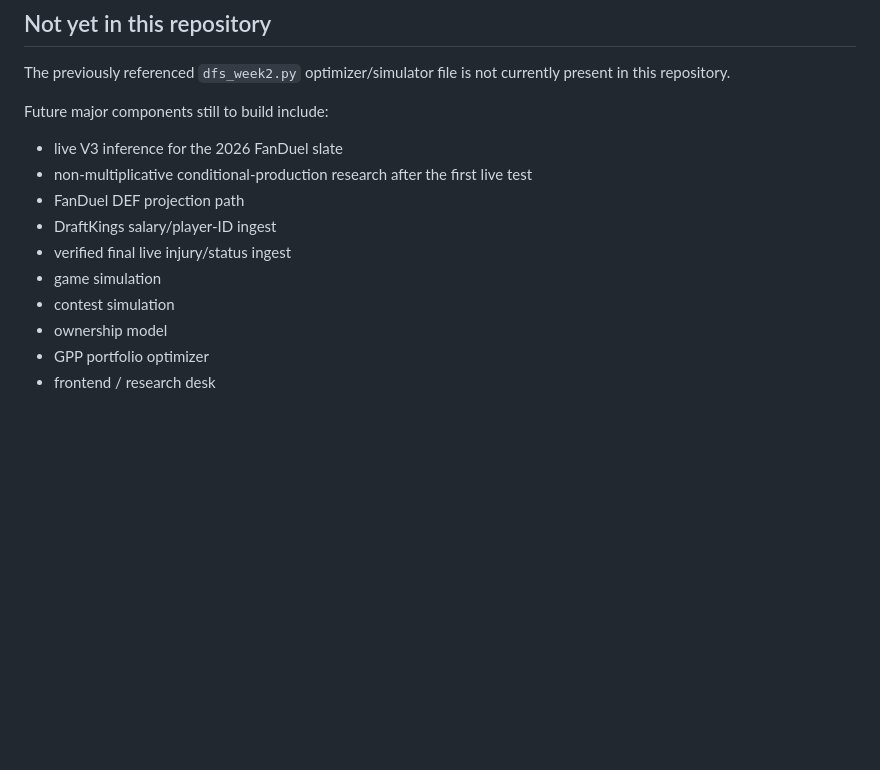
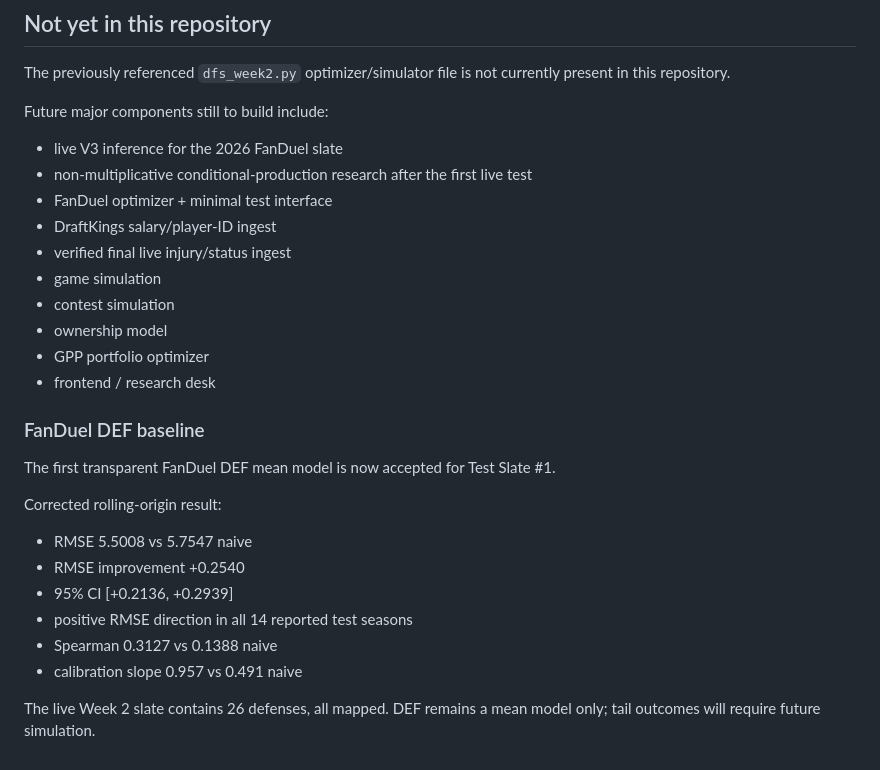
Before and after one commit to Travd3/nfl-dfs-engine, a Markdown page: README.md, the part around the change. Drawn GitHub-style; blank space fills up the shorter version.

Commit message:
Document accepted FanDuel DEF baseline

```diff
--- a/README.md
+++ b/README.md
@@ -181,7 +181,7 @@ Future major components still to build include:
 
 - live V3 inference for the 2026 FanDuel slate
 - non-multiplicative conditional-production research after the first live test
-- FanDuel DEF projection path
+- FanDuel optimizer + minimal test interface
 - DraftKings salary/player-ID ingest
 - verified final live injury/status ingest
 - game simulation
@@ -189,3 +189,18 @@ Future major components still to build include:
 - ownership model
 - GPP portfolio optimizer
 - frontend / research desk
+
+
+### FanDuel DEF baseline
+
+The first transparent FanDuel DEF mean model is now accepted for Test Slate #1.
+
+Corrected rolling-origin result:
+- RMSE 5.5008 vs 5.7547 naive
+- RMSE improvement +0.2540
+- 95% CI [+0.2136, +0.2939]
+- positive RMSE direction in all 14 reported test seasons
+- Spearman 0.3127 vs 0.1388 naive
+- calibration slope 0.957 vs 0.491 naive
+
+The live Week 2 slate contains 26 defenses, all mapped. DEF remains a mean model only; tail outcomes will require future simulation.
```
